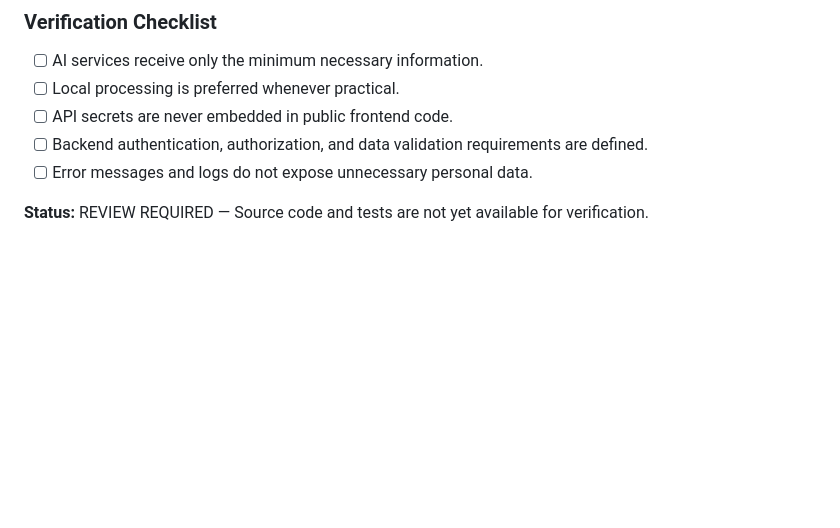
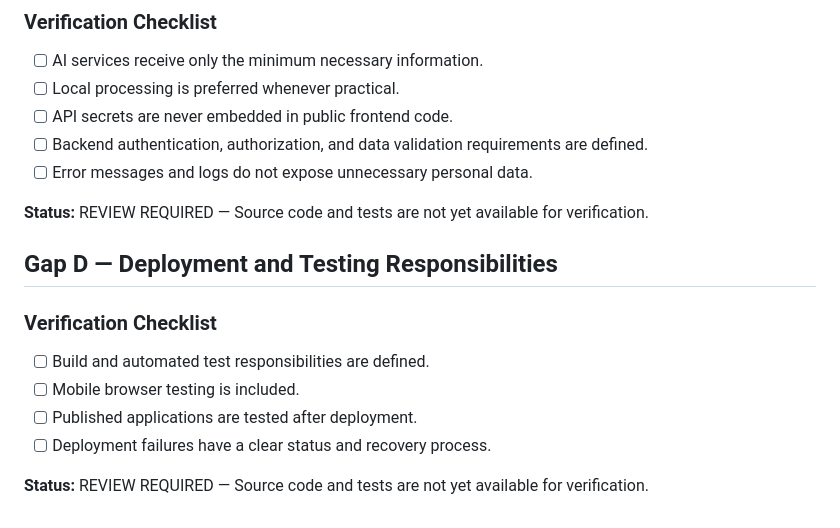
Before and after one commit to Sharmabasu098/Mobile-Freedom, a Markdown page: M2_ARCHITECTURE_GAP_FIX.md, the part around the change. Rendered like a GitHub page; blank space fills up the shorter version.

Commit message:
Document M2 Gap D deployment and testing requirements

```diff
--- a/M2_ARCHITECTURE_GAP_FIX.md
+++ b/M2_ARCHITECTURE_GAP_FIX.md
@@ -237,3 +237,14 @@ Status: DOCUMENTATION DRAFT — REVIEW REQUIRED. This section does not establish
 - [ ] Error messages and logs do not expose unnecessary personal data.
 
 **Status:** REVIEW REQUIRED — Source code and tests are not yet available for verification.
+
+## Gap D — Deployment and Testing Responsibilities
+
+### Verification Checklist
+
+- [ ] Build and automated test responsibilities are defined.
+- [ ] Mobile browser testing is included.
+- [ ] Published applications are tested after deployment.
+- [ ] Deployment failures have a clear status and recovery process.
+
+**Status:** REVIEW REQUIRED — Source code and tests are not yet available for verification.
```
